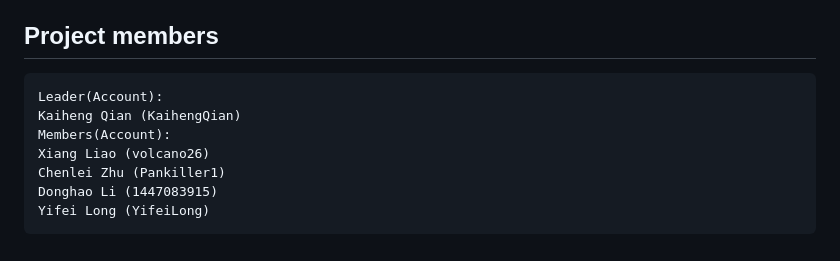
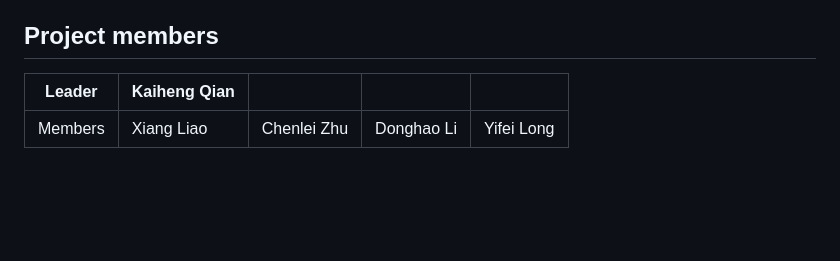
Before and after one commit to KaihengQian/ClipWiz, a Markdown page: README.md, the part around the change. Drawn GitHub-style; blank space fills up the shorter version.

````diff
--- a/README.md
+++ b/README.md
@@ -81,12 +81,6 @@ python app.py
 ```
 Notice, running our web application on GPUs can speed up processing.
 ## Project members
-```
-Leader(Account):
-Kaiheng Qian (KaihengQian)
-Members(Account):
-Xiang Liao (volcano26)
-Chenlei Zhu (Pankiller1)
-Donghao Li (1447083915)
-Yifei Long (YifeiLong)
-```
+| Leader | Kaiheng Qian |  |  |  |
+| --- | --- | --- | --- | --- |
+| Members | Xiang Liao | Chenlei Zhu | Donghao Li | Yifei Long |
````
